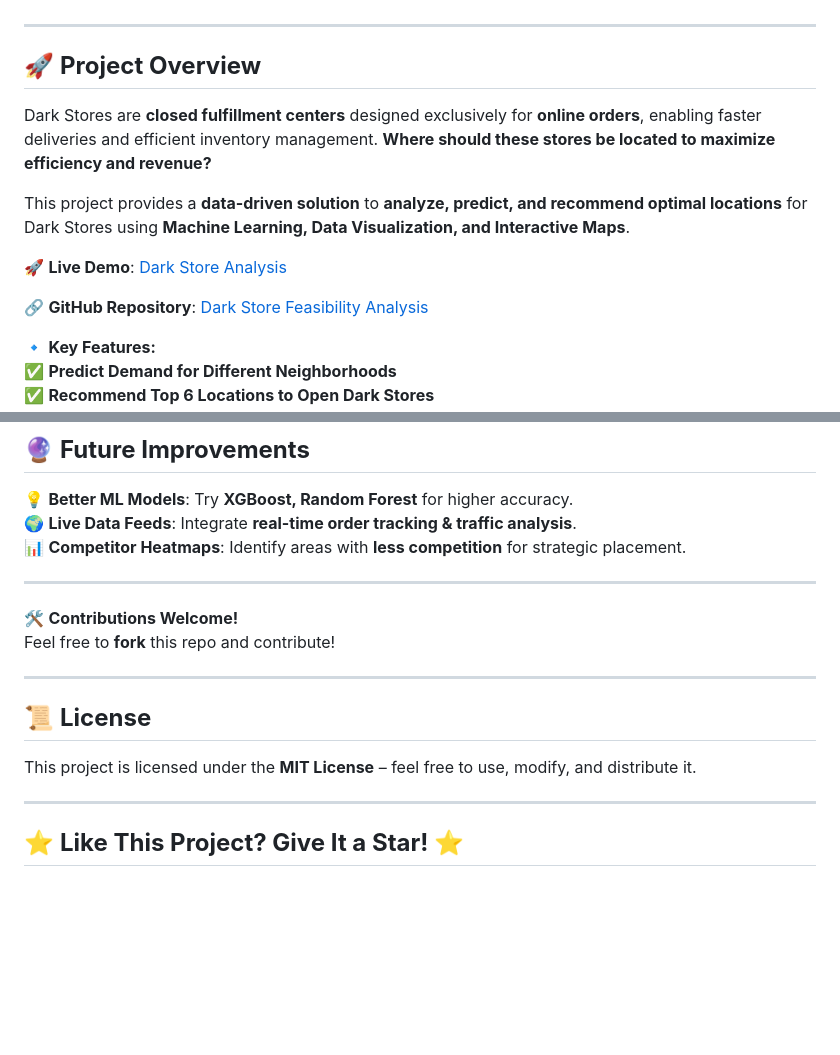
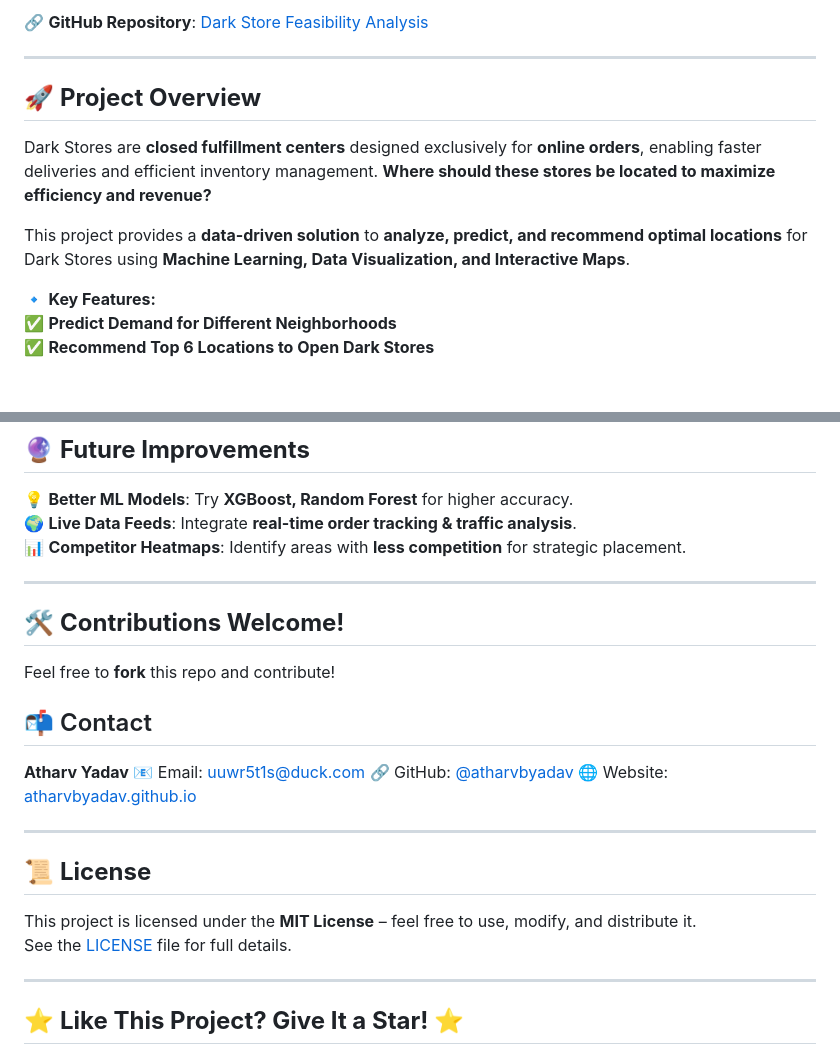
Before and after one commit to atharvbyadav/Dark-Store-Feasibility-Analysis, a Markdown page: README.md, 2 parts joined by grey strips. Drawn GitHub-style; blank space fills up the shorter version.

```diff
--- a/README.md
+++ b/README.md
@@ -3,3 +18,4 @@
+🔗 **GitHub Repository**: [Dark Store Feasibility Analysis](https://github.com/atharvbyadav/Dark-Store-Feasibility-Analysis)
 
 ---
 
@@ -7,10 +23,6 @@
 Dark Stores are **closed fulfillment centers** designed exclusively for **online orders**, enabling faster deliveries and efficient inventory management. **Where should these stores be located to maximize efficiency and revenue?**
 
 This project provides a **data-driven solution** to **analyze, predict, and recommend optimal locations** for Dark Stores using **Machine Learning, Data Visualization, and Interactive Maps**.
-
-🚀 **Live Demo**: [Dark Store Analysis](https://dark-store.streamlit.app/)
-
-🔗 **GitHub Repository**: [Dark Store Feasibility Analysis](https://github.com/atharvbyadav/Dark-Store-Feasibility-Analysis)
 
 🔹 **Key Features:**
 ✅ **Predict Demand for Different Neighborhoods**
@@ -140,13 +152,21 @@ Only for this repo. You can change data as per your need and upload your own Dat
 
 ---
 
-🛠 **Contributions Welcome!**
+## 🛠 **Contributions Welcome!**
 Feel free to **fork** this repo and contribute!
+
+## 📬 Contact
+
+**Atharv Yadav**
+📧 Email: [uuwr5t1s@duck.com](mailto:uuwr5t1s@duck.com)
+🔗 GitHub: [@atharvbyadav](https://github.com/atharvbyadav)
+🌐 Website: [atharvbyadav.github.io](https://atharvbyadav.github.io)
 
 ---
 
 ## 📜 **License**
 This project is licensed under the **MIT License** – feel free to use, modify, and distribute it.
+See the [LICENSE](LICENSE) file for full details.
 
 ---
 
```
Also changed, not shown: other parts of README.md (+15 -0 lines).
